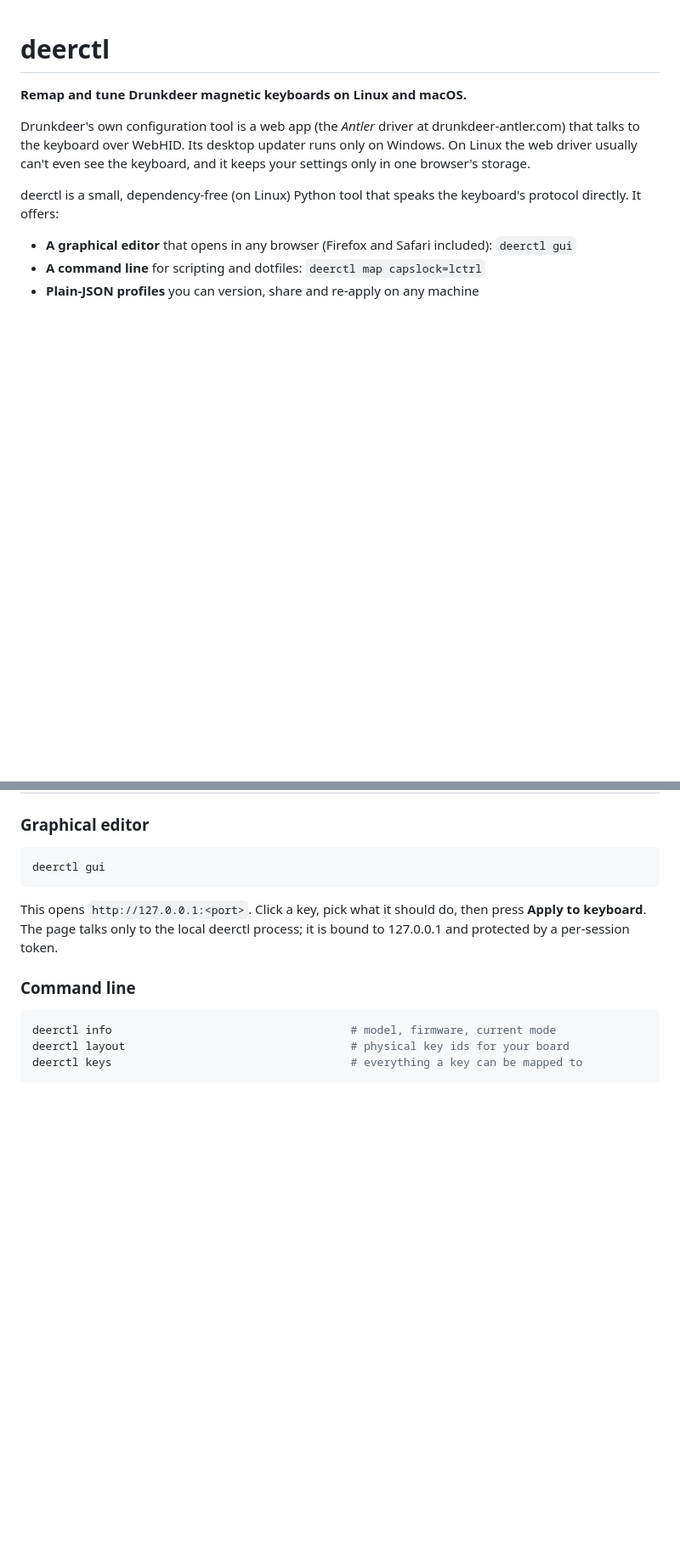
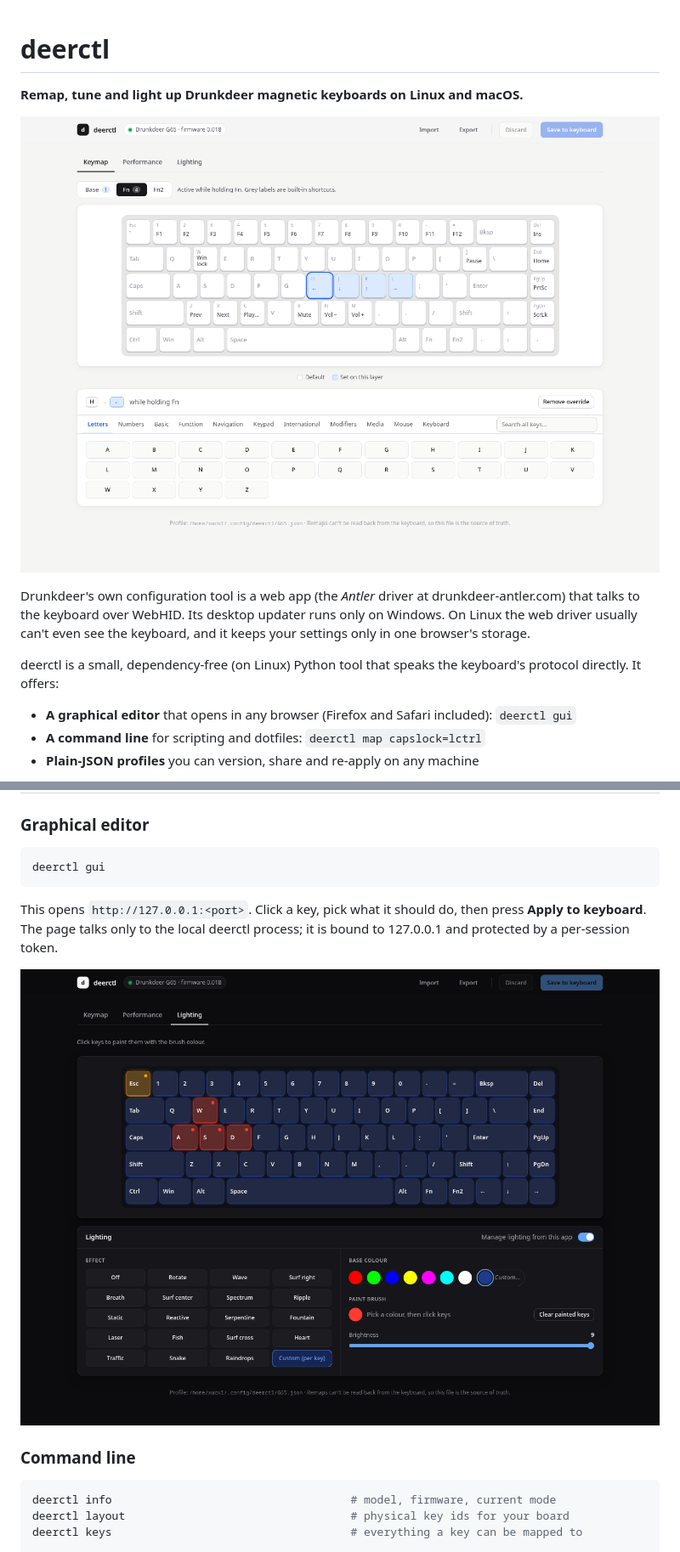
Before and after one commit to xuckless/deerctl, a Markdown page: README.md, 2 parts joined by grey strips. Shown at 85% size. Drawn GitHub-style; pictures changed too: docs/keymap.png (added), docs/lighting-dark.png (added); blank space fills up the shorter version.

````diff
--- a/README.md
+++ b/README.md
@@ -1,6 +1,8 @@
 # deerctl
 
-**Remap and tune Drunkdeer magnetic keyboards on Linux and macOS.**
+**Remap, tune and light up Drunkdeer magnetic keyboards on Linux and macOS.**
+
+![Keymap editor showing the Fn layer](docs/keymap.png)
 
 Drunkdeer's own configuration tool is a web app (the *Antler* driver at drunkdeer-antler.com) that talks to the keyboard over WebHID. Its desktop updater runs only on Windows. On Linux the web driver usually can't even see the keyboard, and it keeps your settings only in one browser's storage.
 
@@ -85,6 +97,8 @@ deerctl gui
 
 This opens `http://127.0.0.1:<port>`. Click a key, pick what it should do, then press **Apply to keyboard**. The page talks only to the local deerctl process; it is bound to 127.0.0.1 and protected by a per-session token.
 
+![Lighting tab, painting per-key colours (dark mode)](docs/lighting-dark.png)
+
 ### Command line
 
 ```sh
````
Also changed, not shown: other parts of README.md (+38 -4 lines), 8 other files.
